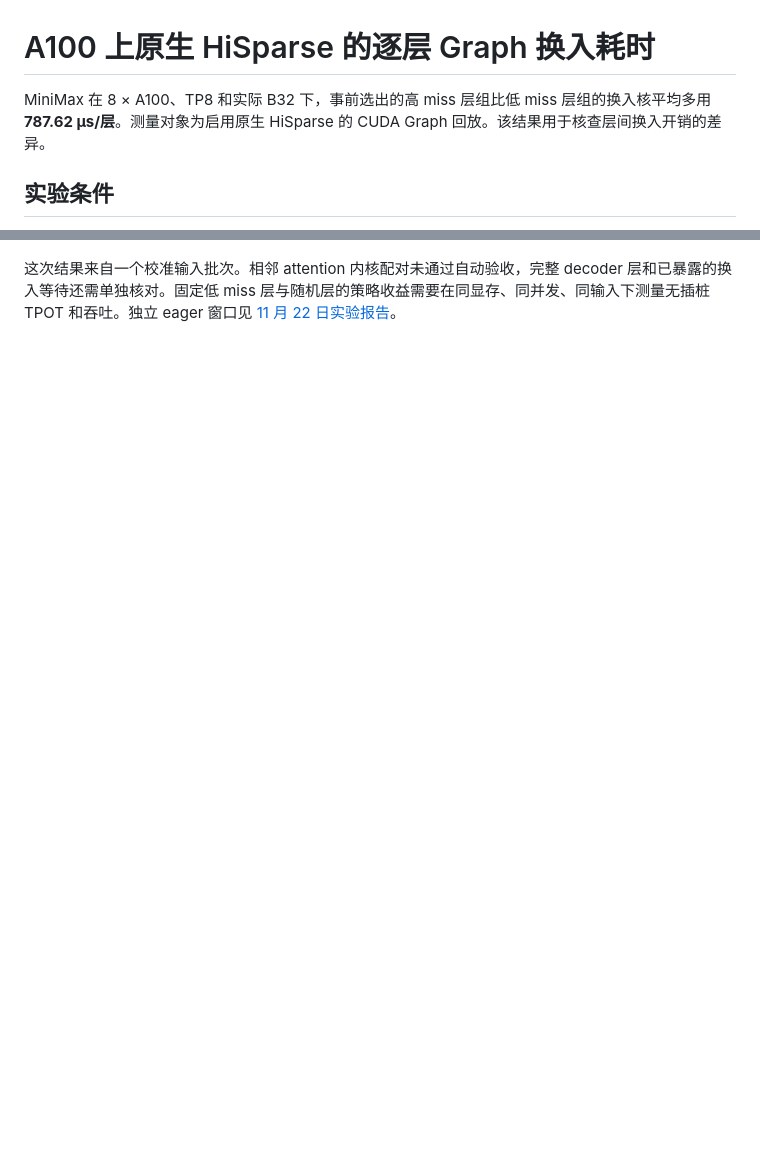
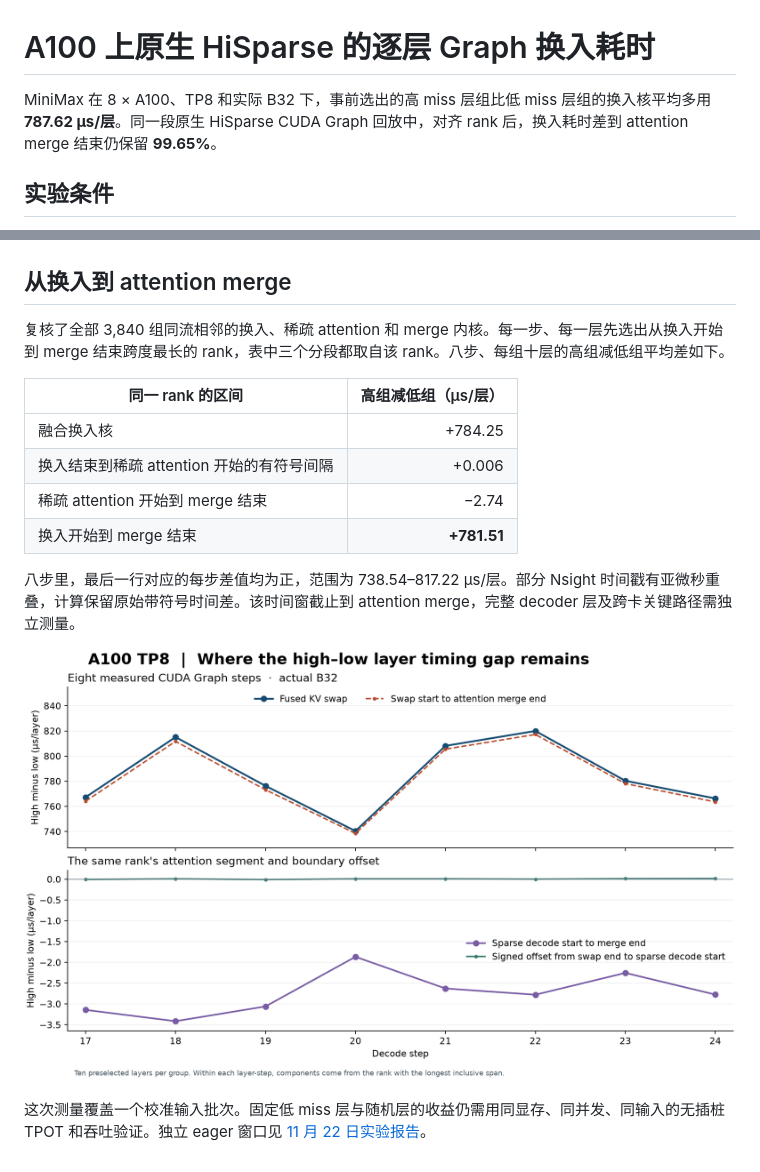
Before and after one commit to 6Mikao9/request-layer-aware-hisparse, a Markdown page: NATIVE_GRAPH_20261123.md, 2 parts joined by grey strips. Rendered like a GitHub page; pictures changed too: assets/a100-native-graph-attention-gap-20261123.png (added); blank space fills up the shorter version.

```diff
--- a/NATIVE_GRAPH_20261123.md
+++ b/NATIVE_GRAPH_20261123.md
@@ -1,6 +1,6 @@
 # A100 上原生 HiSparse 的逐层 Graph 换入耗时
 
-MiniMax 在 8 × A100、TP8 和实际 B32 下，事前选出的高 miss 层组比低 miss 层组的换入核平均多用 **787.62 µs/层**。测量对象为启用原生 HiSparse 的 CUDA Graph 回放。该结果用于核查层间换入开销的差异。
+MiniMax 在 8 × A100、TP8 和实际 B32 下，事前选出的高 miss 层组比低 miss 层组的换入核平均多用 **787.62 µs/层**。同一段原生 HiSparse CUDA Graph 回放中，对齐 rank 后，换入耗时差到 attention merge 结束仍保留 **99.65%**。
 
 ## 实验条件
 
@@ -23,4 +23,19 @@ MiniMax 在 8 × A100、TP8 和实际 B32 下，事前选出的高 miss 层组
 
 ![A100 上原生 HiSparse 在 B32 的逐 rank、逐层换入核实测](assets/a100-native-graph-swap-20261123.png)
 
-这次结果来自一个校准输入批次。相邻 attention 内核配对未通过自动验收，完整 decoder 层和已暴露的换入等待还需单独核对。固定低 miss 层与随机层的策略收益需要在同显存、同并发、同输入下测量无插桩 TPOT 和吞吐。独立 eager 窗口见 [11 月 22 日实验报告](REPORT_20261122.md)。
+## 从换入到 attention merge
+
+复核了全部 3,840 组同流相邻的换入、稀疏 attention 和 merge 内核。每一步、每一层先选出从换入开始到 merge 结束跨度最长的 rank，表中三个分段都取自该 rank。八步、每组十层的高组减低组平均差如下。
+
+| 同一 rank 的区间 | 高组减低组（µs/层） |
+|---|---:|
+| 融合换入核 | +784.25 |
+| 换入结束到稀疏 attention 开始的有符号间隔 | +0.006 |
+| 稀疏 attention 开始到 merge 结束 | −2.74 |
+| 换入开始到 merge 结束 | **+781.51** |
+
+八步里，最后一行对应的每步差值均为正，范围为 738.54–817.22 µs/层。部分 Nsight 时间戳有亚微秒重叠，计算保留原始带符号时间差。该时间窗截止到 attention merge，完整 decoder 层及跨卡关键路径需独立测量。
+
+![A100 B32 八个 Graph 解码步里高低 miss 组在各区间的耗时差](assets/a100-native-graph-attention-gap-20261123.png)
+
+这次测量覆盖一个校准输入批次。固定低 miss 层与随机层的收益仍需用同显存、同并发、同输入的无插桩 TPOT 和吞吐验证。独立 eager 窗口见 [11 月 22 日实验报告](REPORT_20261122.md)。
```
Also changed, not shown: README.md (+1 -1 lines).
